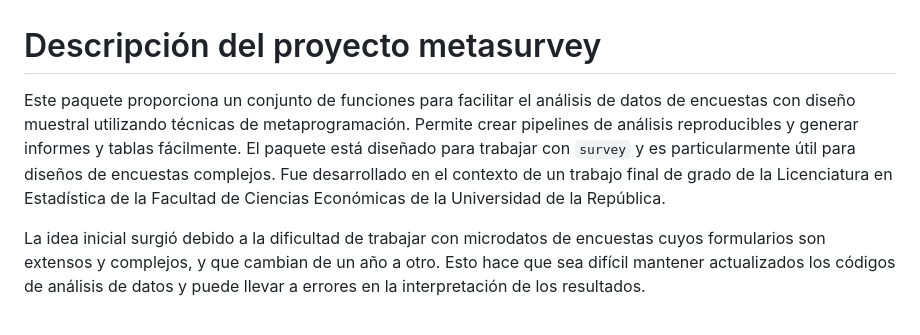
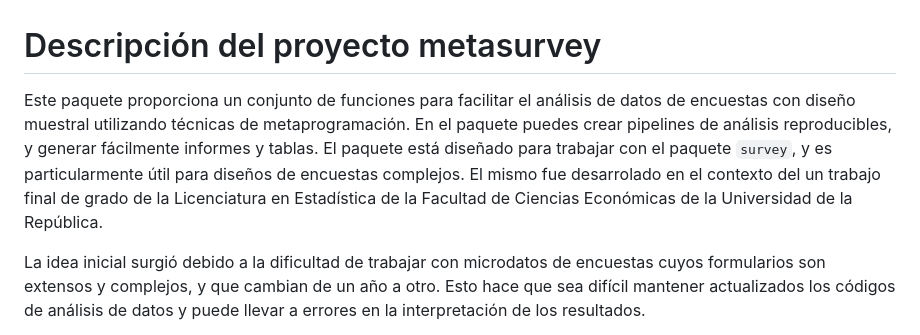
Before and after one commit to metasurveyr/document_tfg, a Markdown page: README.md, the part around the change. Rendered like a GitHub page.

Commit message:
Actualización sobre el proyecto

```diff
--- a/README.md
+++ b/README.md
@@ -1,6 +1,6 @@
 # Descripción del proyecto metasurvey
 
-Este paquete proporciona un conjunto de funciones para facilitar el análisis de datos de encuestas con diseño muestral utilizando técnicas de metaprogramación. Permite crear pipelines de análisis reproducibles y generar informes y tablas fácilmente. El paquete está diseñado para trabajar con `survey` y es particularmente útil para diseños de encuestas complejos. Fue desarrollado en el contexto de un trabajo final de grado de la Licenciatura en Estadística de la Facultad de Ciencias Económicas de la Universidad de la República.
+Este paquete proporciona un conjunto de funciones para facilitar el análisis de datos de encuestas con diseño muestral utilizando técnicas de metaprogramación. En el paquete puedes crear pipelines de análisis reproducibles, y generar fácilmente informes y tablas. El paquete está diseñado para trabajar con el paquete `survey`, y es particularmente útil para diseños de encuestas complejos. El mismo fue desarrolado en el contexto del un trabajo final de grado de la Licenciatura en Estadística de la Facultad de Ciencias Económicas de la Universidad de la República.
 
 La idea inicial surgió debido a la dificultad de trabajar con microdatos de encuestas cuyos formularios son extensos y complejos, y que cambian de un año a otro. Esto hace que sea difícil mantener actualizados los códigos de análisis de datos y puede llevar a errores en la interpretación de los resultados.
 
```
